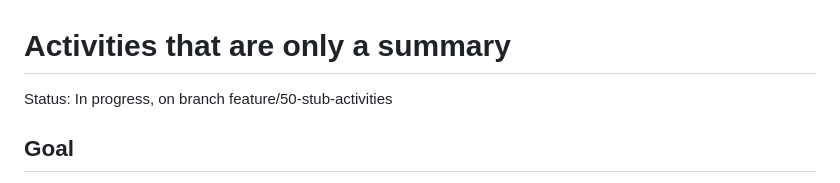
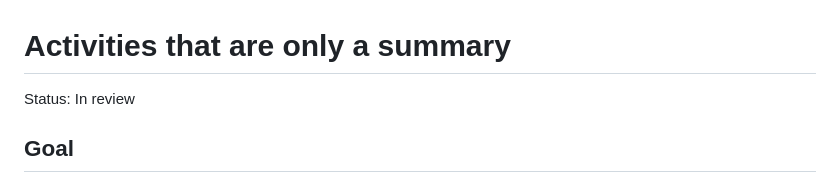
Before and after one commit to JanDeVisser/sweattrails, a Markdown page: specs/50-stub-activities.md, the part around the change. Drawn GitHub-style.

Commit message:
Set spec 50 to In review
Co-Authored-By: Claude Opus 5.5 <noreply@anthropic.com>

```diff
--- a/specs/50-stub-activities.md
+++ b/specs/50-stub-activities.md
@@ -1,6 +1,6 @@
 # Activities that are only a summary
 
-Status: In progress, on branch feature/50-stub-activities
+Status: In review
 
 <!--
 Status is one of:
```
